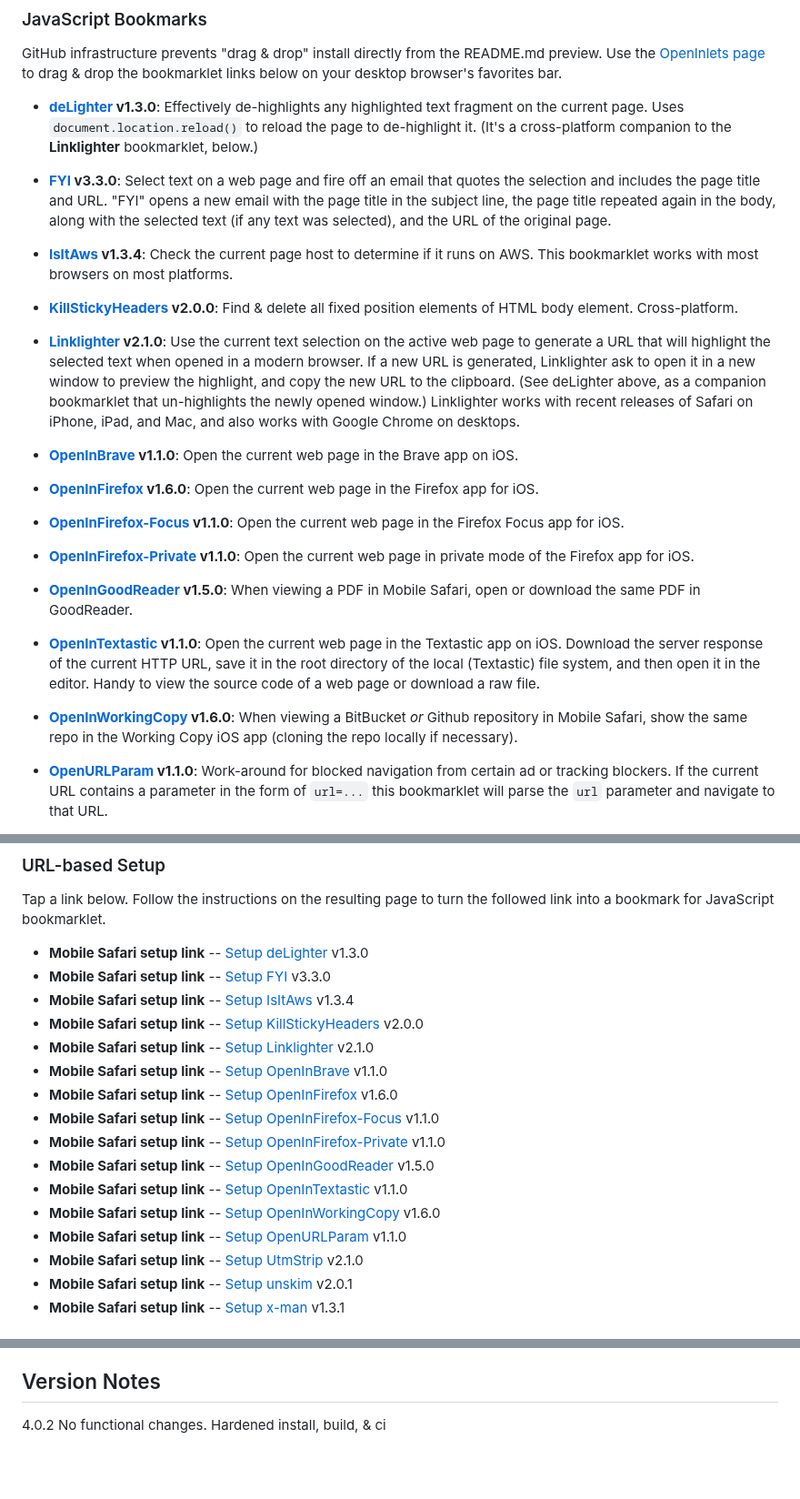
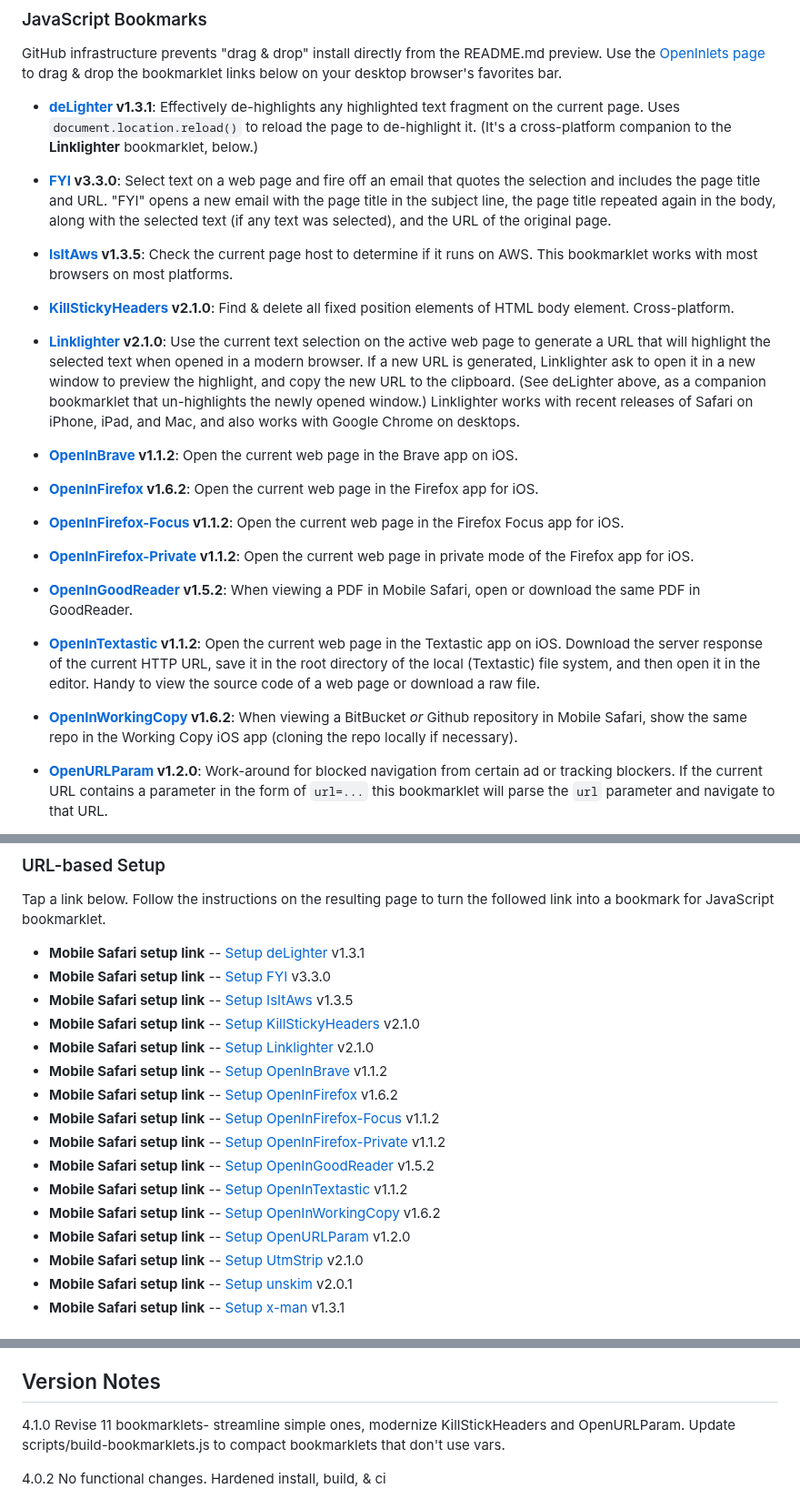
Before and after one commit to mobilemind/OpenInlets, a Markdown page: index.md, 3 parts joined by grey strips. Shown at 91% size. Drawn GitHub-style; blank space fills up the shorter version.

Commit message:
chore(docs): update index.md for release 4.1.0
Auto-updated from README.md via release workflow
Source: 3af8786cd8ba4f6f5f0884f5d584d561edf09189

🤖 Generated with GitHub Actions

```diff
--- a/index.md
+++ b/index.md
@@ -28,7 +28,7 @@ GitHub infrastructure prevents "drag & drop" install directly from the
 README.md preview. Use the [OpenInlets page] to drag & drop the bookmarklet
 links below on your desktop browser's favorites bar.
 
-+ __[deLighter] v1.3.0__: Effectively de-highlights any highlighted text
++ __[deLighter] v1.3.1__: Effectively de-highlights any highlighted text
 fragment on the current page. Uses `document.location.reload()` to reload the
 page to de-highlight it. (It's a cross-platform companion to the
 __Linklighter__ bookmarklet, below.)
@@ -39,10 +39,10 @@ email with the page title in the subject line, the page title repeated again
 in the body, along with the selected text (if any text was selected), and the
 URL of the original page.
 
-+ __[IsItAws] v1.3.4__: Check the current page host to determine if it runs on
++ __[IsItAws] v1.3.5__: Check the current page host to determine if it runs on
 AWS. This bookmarklet works with most browsers on most platforms.
 
-+ __[KillStickyHeaders] v2.0.0__: Find & delete all fixed position elements of
++ __[KillStickyHeaders] v2.1.0__: Find & delete all fixed position elements of
 HTML body element. Cross-platform.
 
 + __[Linklighter] v2.1.0__: Use the current text selection on the active web
@@ -53,30 +53,30 @@ deLighter above, as a companion bookmarklet that un-highlights the newly
 opened window.) Linklighter works with recent releases of Safari on iPhone,
 iPad, and Mac, and also works with Google Chrome on desktops.
 
-+ __[OpenInBrave] v1.1.0__: Open the current web page in the Brave app on iOS.
++ __[OpenInBrave] v1.1.2__: Open the current web page in the Brave app on iOS.
 
-+ __[OpenInFirefox] v1.6.0__: Open the current web page in the Firefox app for
++ __[OpenInFirefox] v1.6.2__: Open the current web page in the Firefox app for
 iOS.
 
-+ __[OpenInFirefox-Focus] v1.1.0__: Open the current web page in the Firefox
++ __[OpenInFirefox-Focus] v1.1.2__: Open the current web page in the Firefox
 Focus app for iOS.
 
-+ __[OpenInFirefox-Private] v1.1.0__: Open the current web page in private
++ __[OpenInFirefox-Private] v1.1.2__: Open the current web page in private
 mode of the Firefox app for iOS.
 
-+ __[OpenInGoodReader] v1.5.0__: When viewing a PDF in Mobile Safari, open or
++ __[OpenInGoodReader] v1.5.2__: When viewing a PDF in Mobile Safari, open or
 download the same PDF in GoodReader.
 
-+ __[OpenInTextastic] v1.1.0__: Open the current web page in the Textastic app
++ __[OpenInTextastic] v1.1.2__: Open the current web page in the Textastic app
 on iOS. Download the server response of the current HTTP URL, save it in the
 root directory of the local (Textastic) file system, and then open it in the
 editor. Handy to view the source code of a web page or download a raw file.
 
-+ __[OpenInWorkingCopy] v1.6.0__: When viewing a BitBucket _or_ Github
++ __[OpenInWorkingCopy] v1.6.2__: When viewing a BitBucket _or_ Github
 repository in Mobile Safari, show the same repo in the Working Copy iOS app
 (cloning the repo locally if necessary).
 
-+ __[OpenURLParam] v1.1.0__: Work-around for blocked navigation from certain
++ __[OpenURLParam] v1.2.0__: Work-around for blocked navigation from certain
 ad or tracking blockers. If the current URL contains a parameter in the form
 of `url=...` this bookmarklet will parse the `url` parameter and navigate to
 that URL.
@@ -114,19 +114,19 @@ and Safari (Mac, iPhone, & iPad).
 Tap a link below. Follow the instructions on the resulting page to turn the
 followed link into a bookmark for JavaScript bookmarklet.
 
-+ __Mobile Safari setup link__ -- [Setup deLighter] v1.3.0
++ __Mobile Safari setup link__ -- [Setup deLighter] v1.3.1
 + __Mobile Safari setup link__ -- [Setup FYI] v3.3.0
-+ __Mobile Safari setup link__ -- [Setup IsItAws] v1.3.4
-+ __Mobile Safari setup link__ -- [Setup KillStickyHeaders] v2.0.0
++ __Mobile Safari setup link__ -- [Setup IsItAws] v1.3.5
++ __Mobile Safari setup link__ -- [Setup KillStickyHeaders] v2.1.0
 + __Mobile Safari setup link__ -- [Setup Linklighter] v2.1.0
-+ __Mobile Safari setup link__ -- [Setup OpenInBrave] v1.1.0
-+ __Mobile Safari setup link__ -- [Setup OpenInFirefox] v1.6.0
-+ __Mobile Safari setup link__ -- [Setup OpenInFirefox-Focus] v1.1.0
-+ __Mobile Safari setup link__ -- [Setup OpenInFirefox-Private] v1.1.0
-+ __Mobile Safari setup link__ -- [Setup OpenInGoodReader] v1.5.0
-+ __Mobile Safari setup link__ -- [Setup OpenInTextastic] v1.1.0
-+ __Mobile Safari setup link__ -- [Setup OpenInWorkingCopy] v1.6.0
-+ __Mobile Safari setup link__ -- [Setup OpenURLParam] v1.1.0
++ __Mobile Safari setup link__ -- [Setup OpenInBrave] v1.1.2
++ __Mobile Safari setup link__ -- [Setup OpenInFirefox] v1.6.2
++ __Mobile Safari setup link__ -- [Setup OpenInFirefox-Focus] v1.1.2
++ __Mobile Safari setup link__ -- [Setup OpenInFirefox-Private] v1.1.2
++ __Mobile Safari setup link__ -- [Setup OpenInGoodReader] v1.5.2
++ __Mobile Safari setup link__ -- [Setup OpenInTextastic] v1.1.2
++ __Mobile Safari setup link__ -- [Setup OpenInWorkingCopy] v1.6.2
++ __Mobile Safari setup link__ -- [Setup OpenURLParam] v1.2.0
 + __Mobile Safari setup link__ -- [Setup UtmStrip] v2.1.0
 + __Mobile Safari setup link__ -- [Setup unskim] v2.0.1
 + __Mobile Safari setup link__ -- [Setup x-man] v1.3.1
@@ -236,6 +236,10 @@ using a URL protocol scheme.
 
 ## Version Notes
 
+4.1.0 Revise 11 bookmarklets- streamline simple ones, modernize KillStickHeaders
+      and OpenURLParam. Update scripts/build-bookmarklets.js to compact bookmarklets
+      that don't use vars.
+
 4.0.2 No functional changes. Hardened install, build, & ci
 
 4.0.0 MAJOR RELEASE - Migrated to TypeScript for type safety & more, updated
```
Also changed, not shown: other parts of index.md (+22 -22 lines).
